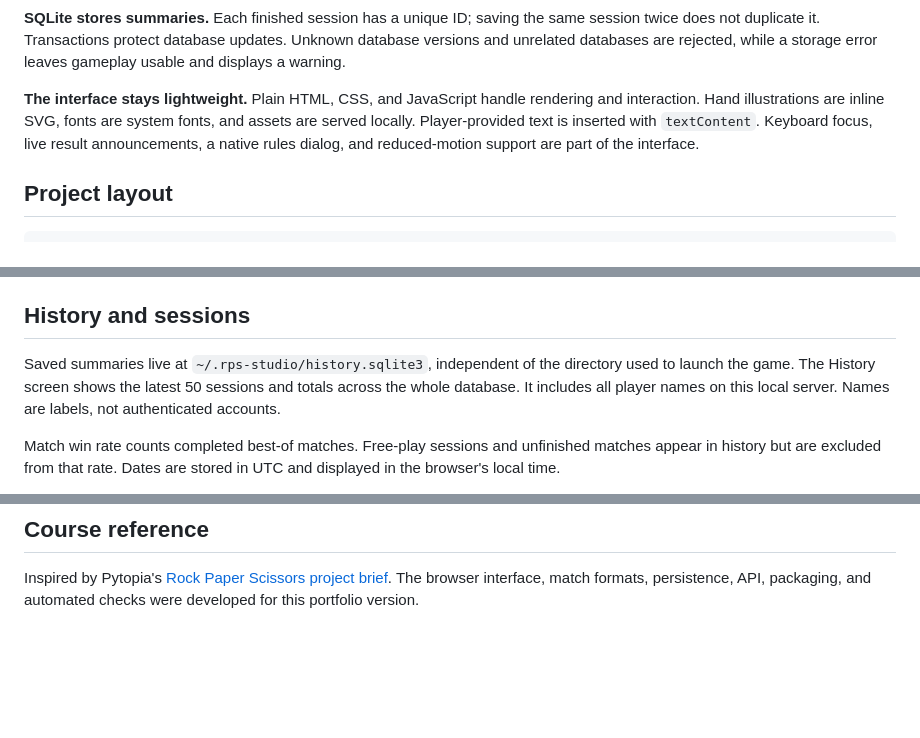
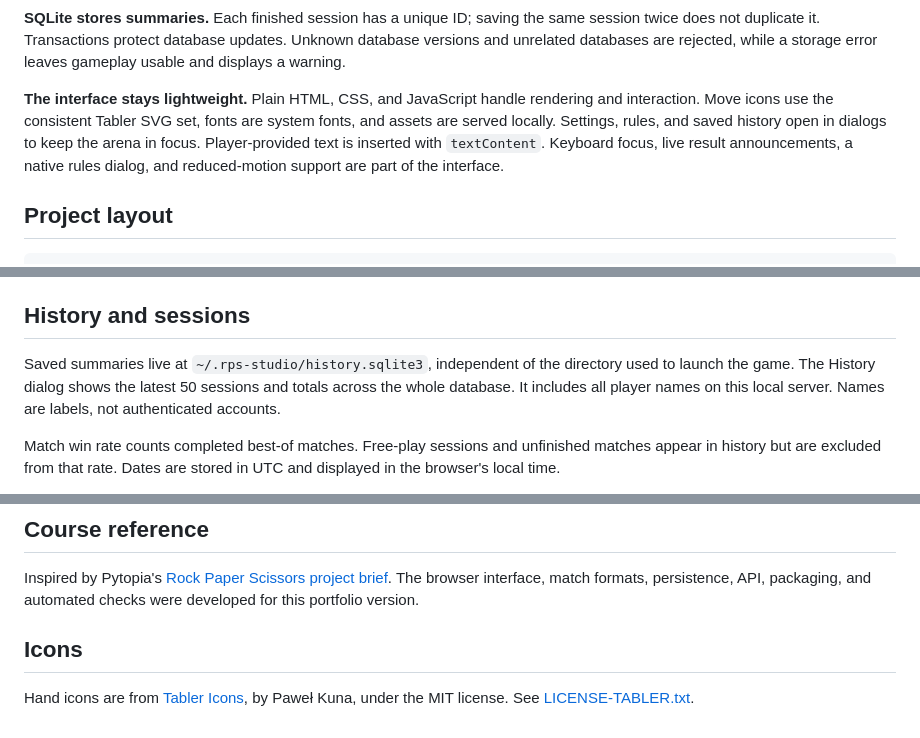
Before and after one commit to Behradrsl/Projects, a Markdown page: 02-rock-paper-scissors/README.md, 3 parts joined by grey strips. Rendered like a GitHub page; blank space fills up the shorter version.

```diff
--- a/02-rock-paper-scissors/README.md
+++ b/02-rock-paper-scissors/README.md
@@ -74,7 +74,7 @@ Browser (HTML, CSS, JavaScript)
 
 **SQLite stores summaries.** Each finished session has a unique ID; saving the same session twice does not duplicate it. Transactions protect database updates. Unknown database versions and unrelated databases are rejected, while a storage error leaves gameplay usable and displays a warning.
 
-**The interface stays lightweight.** Plain HTML, CSS, and JavaScript handle rendering and interaction. Hand illustrations are inline SVG, fonts are system fonts, and assets are served locally. Player-provided text is inserted with `textContent`. Keyboard focus, live result announcements, a native rules dialog, and reduced-motion support are part of the interface.
+**The interface stays lightweight.** Plain HTML, CSS, and JavaScript handle rendering and interaction. Move icons use the consistent Tabler SVG set, fonts are system fonts, and assets are served locally. Settings, rules, and saved history open in dialogs to keep the arena in focus. Player-provided text is inserted with `textContent`. Keyboard focus, live result announcements, a native rules dialog, and reduced-motion support are part of the interface.
 
 ## Project layout
 
@@ -108,7 +108,7 @@ CI lives in the repository root at [`.github/workflows/rock-paper-scissors.yml`]
 
 ## History and sessions
 
-Saved summaries live at `~/.rps-studio/history.sqlite3`, independent of the directory used to launch the game. The History screen shows the latest 50 sessions and totals across the whole database. It includes all player names on this local server. Names are labels, not authenticated accounts.
+Saved summaries live at `~/.rps-studio/history.sqlite3`, independent of the directory used to launch the game. The History dialog shows the latest 50 sessions and totals across the whole database. It includes all player names on this local server. Names are labels, not authenticated accounts.
 
 Match win rate counts completed best-of matches. Free-play sessions and unfinished matches appear in history but are excluded from that rate. Dates are stored in UTC and displayed in the browser's local time.
 
@@ -147,3 +147,7 @@ Start a best-of-three match, play a couple of rounds, and open History. Then swi
 ## Course reference
 
 Inspired by Pytopia's [Rock Paper Scissors project brief](https://github.com/pytopia/Project-Based-Python/tree/59b349e0423d8260ce77e4fc752dd8c111ed3349/Lectures/06%20Level%20I/01%20Rock%20Paper%20Scissors). The browser interface, match formats, persistence, API, packaging, and automated checks were developed for this portfolio version.
+
+## Icons
+
+Hand icons are from [Tabler Icons](https://github.com/tabler/tabler-icons), by Paweł Kuna, under the MIT license. See [LICENSE-TABLER.txt](LICENSE-TABLER.txt).
```
Also changed, not shown: other parts of 02-rock-paper-scissors/README.md (+4 -4 lines), 02-rock-paper-scissors/docs/desktop.png, 02-rock-paper-scissors/docs/mobile.png, 6 other files.
